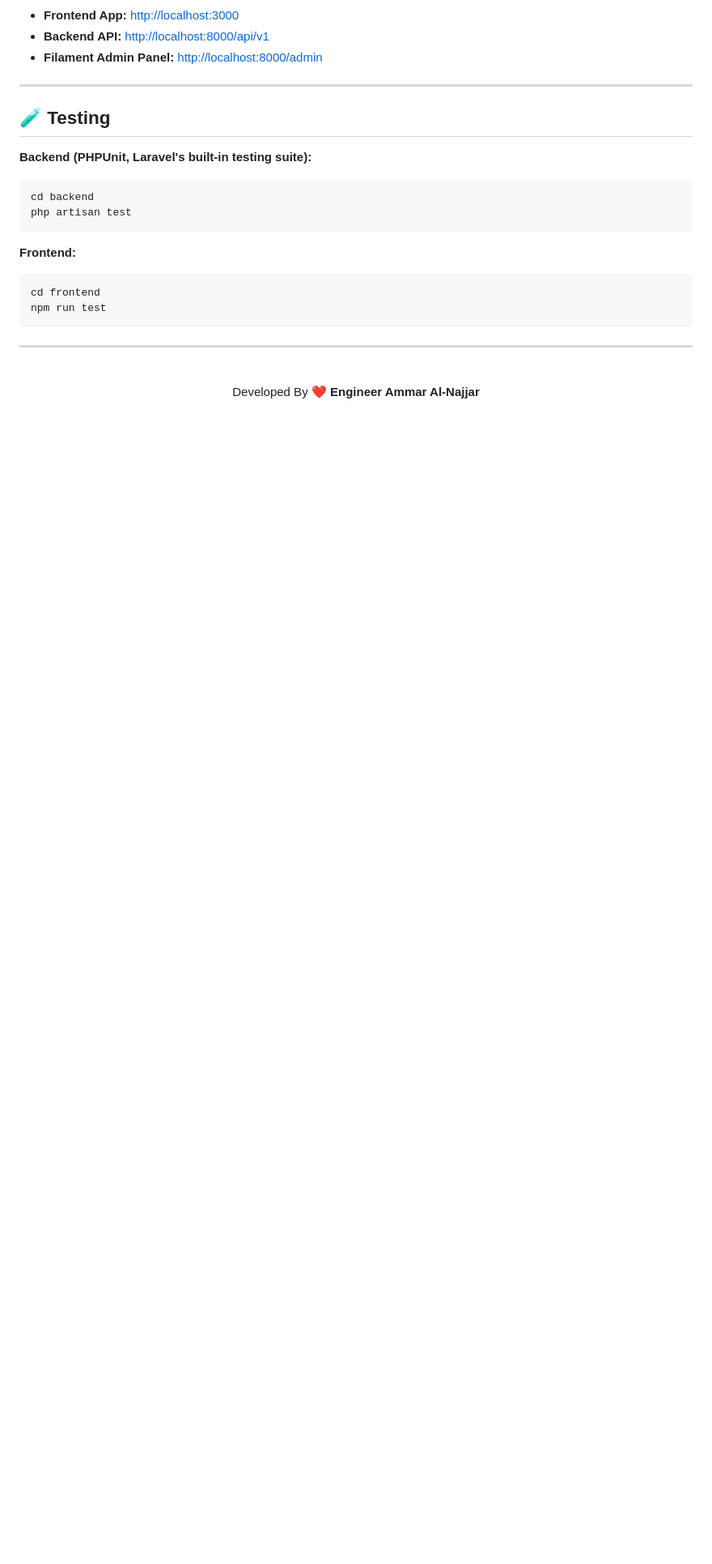
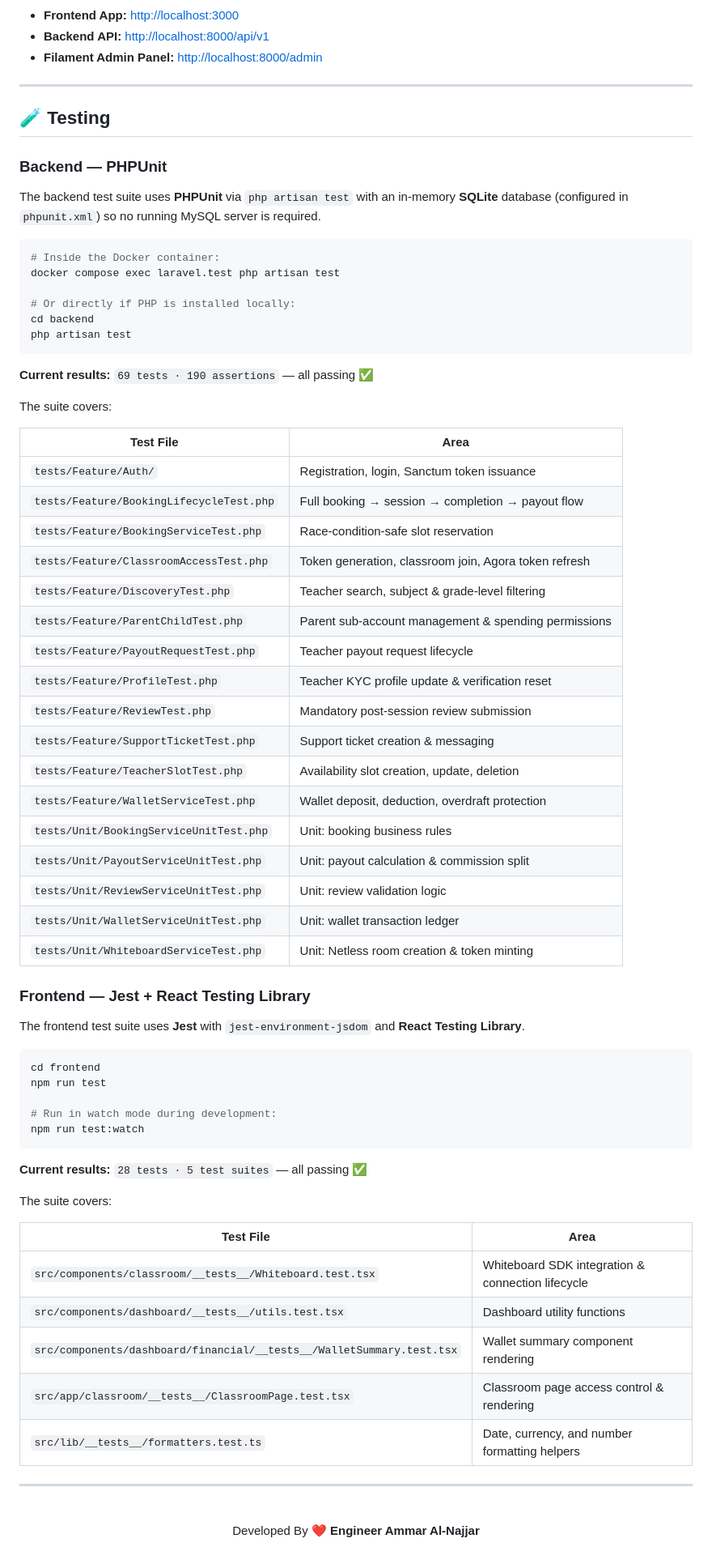
Before and after one commit to Ammar-1993/Taj-Platform, a Markdown page: README.md, the part around one of its changes. Shown at 81% size. GitHub-like rendering; blank space fills up the shorter version.

Commit message:
docs: update project documentation to include Redis integration, testing metrics, and Sentry source map configuration

````diff
--- a/README.md
+++ b/README.md
@@ -305,19 +320,66 @@ npm run dev
 
 ## 🧪 Testing
 
-**Backend (PHPUnit, Laravel's built-in testing suite):**
+### Backend — PHPUnit
+
+The backend test suite uses **PHPUnit** via `php artisan test` with an in-memory **SQLite** database (configured in `phpunit.xml`) so no running MySQL server is required.
 
 ```bash
+# Inside the Docker container:
+docker compose exec laravel.test php artisan test
+
+# Or directly if PHP is installed locally:
 cd backend
 php artisan test
 ```
 
-**Frontend:**
+**Current results:** `69 tests · 190 assertions` — all passing ✅
+
+The suite covers:
+
+| Test File | Area |
+|---|---|
+| `tests/Feature/Auth/` | Registration, login, Sanctum token issuance |
+| `tests/Feature/BookingLifecycleTest.php` | Full booking → session → completion → payout flow |
+| `tests/Feature/BookingServiceTest.php` | Race-condition-safe slot reservation |
+| `tests/Feature/ClassroomAccessTest.php` | Token generation, classroom join, Agora token refresh |
+| `tests/Feature/DiscoveryTest.php` | Teacher search, subject & grade-level filtering |
+| `tests/Feature/ParentChildTest.php` | Parent sub-account management & spending permissions |
+| `tests/Feature/PayoutRequestTest.php` | Teacher payout request lifecycle |
+| `tests/Feature/ProfileTest.php` | Teacher KYC profile update & verification reset |
+| `tests/Feature/ReviewTest.php` | Mandatory post-session review submission |
+| `tests/Feature/SupportTicketTest.php` | Support ticket creation & messaging |
+| `tests/Feature/TeacherSlotTest.php` | Availability slot creation, update, deletion |
+| `tests/Feature/WalletServiceTest.php` | Wallet deposit, deduction, overdraft protection |
+| `tests/Unit/BookingServiceUnitTest.php` | Unit: booking business rules |
+| `tests/Unit/PayoutServiceUnitTest.php` | Unit: payout calculation & commission split |
+| `tests/Unit/ReviewServiceUnitTest.php` | Unit: review validation logic |
+| `tests/Unit/WalletServiceUnitTest.php` | Unit: wallet transaction ledger |
+| `tests/Unit/WhiteboardServiceTest.php` | Unit: Netless room creation & token minting |
+
+### Frontend — Jest + React Testing Library
+
+The frontend test suite uses **Jest** with `jest-environment-jsdom` and **React Testing Library**.
 
 ```bash
 cd frontend
 npm run test
+
+# Run in watch mode during development:
+npm run test:watch
 ```
+
+**Current results:** `28 tests · 5 test suites` — all passing ✅
+
+The suite covers:
+
+| Test File | Area |
+|---|---|
+| `src/components/classroom/__tests__/Whiteboard.test.tsx` | Whiteboard SDK integration & connection lifecycle |
+| `src/components/dashboard/__tests__/utils.test.tsx` | Dashboard utility functions |
+| `src/components/dashboard/financial/__tests__/WalletSummary.test.tsx` | Wallet summary component rendering |
+| `src/app/classroom/__tests__/ClassroomPage.test.tsx` | Classroom page access control & rendering |
+| `src/lib/__tests__/formatters.test.ts` | Date, currency, and number formatting helpers |
 
 ---
 
````
Also changed, not shown: other parts of README.md (+42 -27 lines).
